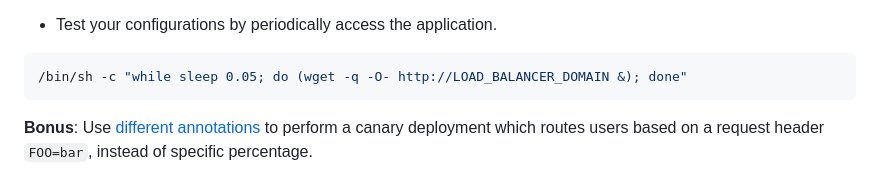
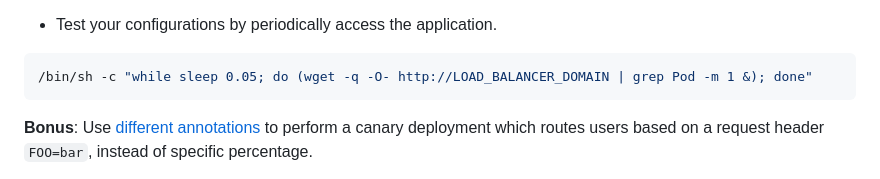
Before and after one commit to alonitac/Microservices23, a Markdown page: tutorials/k8s_networking.md, the part around the change. Drawn GitHub-style.

Commit message:
calico artifascts

````diff
--- a/tutorials/k8s_networking.md
+++ b/tutorials/k8s_networking.md
@@ -161,7 +161,7 @@ This Ingress routes 5% of the traffic to the canary deployment. Make sure the `h
 - Test your configurations by periodically access the application.
 
 ```bash
-/bin/sh -c "while sleep 0.05; do (wget -q -O- http://LOAD_BALANCER_DOMAIN &); done"
+/bin/sh -c "while sleep 0.05; do (wget -q -O- http://LOAD_BALANCER_DOMAIN | grep Pod -m 1 &); done"
 ```
 
 **Bonus**: Use [different annotations](https://kubernetes.github.io/ingress-nginx/user-guide/nginx-configuration/annotations/) to perform a canary deployment which routes users based on a request header `FOO=bar`, instead of specific percentage.
````
